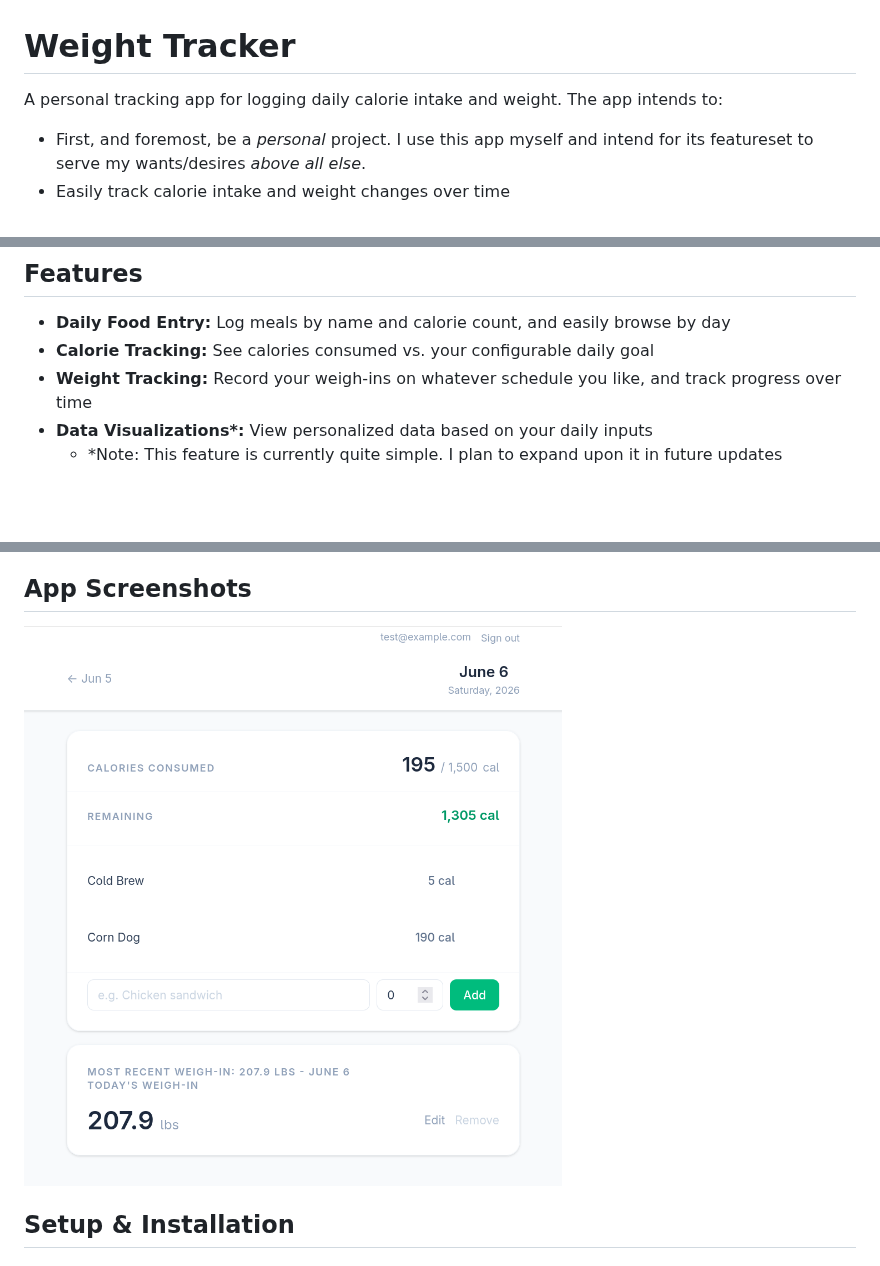
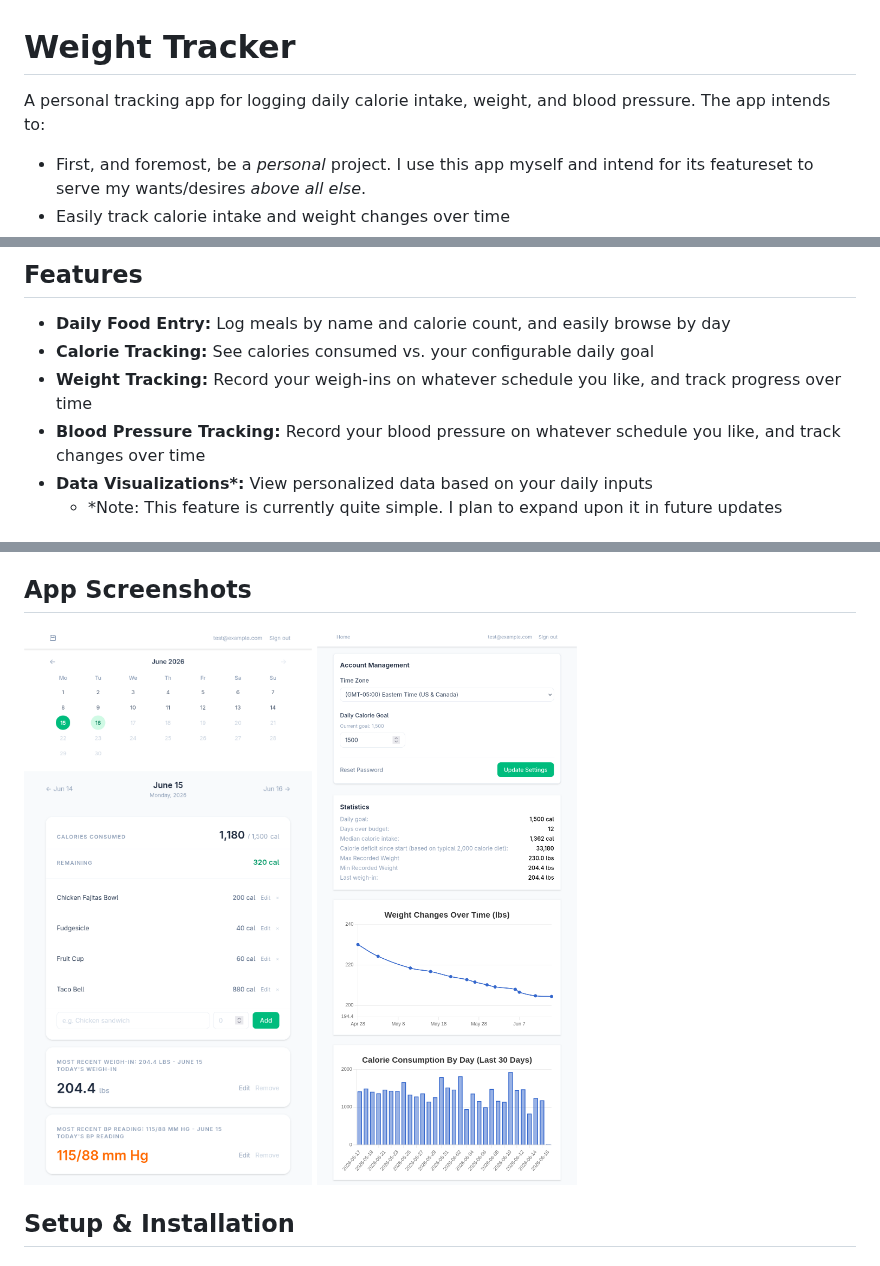
Before and after one commit to Kmagameguy/weight-tracker, a Markdown page: README.md, 3 parts joined by grey strips. Rendered like a GitHub page; pictures changed too: docs/assets/app_example.png, docs/assets/app_example2.png (added); blank space fills up the shorter version.

```diff
--- a/README.md
+++ b/README.md
@@ -1,5 +1,5 @@
 # Weight Tracker
-A personal tracking app for logging daily calorie intake and weight.
+A personal tracking app for logging daily calorie intake, weight, and blood pressure.
 The app intends to:
 - First, and foremost, be a _personal_ project. I use this app myself and intend for its featureset to serve my wants/desires _above all else_.
 - Easily track calorie intake and weight changes over time
@@ -15,6 +15,7 @@ This software is a personal data collection tool ONLY. It is not a medical or he
 - **Daily Food Entry:** Log meals by name and calorie count, and easily browse by day
 - **Calorie Tracking:** See calories consumed vs. your configurable daily goal
 - **Weight Tracking:** Record your weigh-ins on whatever schedule you like, and track progress over time
+- **Blood Pressure Tracking:** Record your blood pressure on whatever schedule you like, and track changes over time
 - **Data Visualizations\*:** View personalized data based on your daily inputs
   - *Note: This feature is currently quite simple. I plan to expand upon it in future updates
 
@@ -26,6 +27,7 @@ This software is a personal data collection tool ONLY. It is not a medical or he
 
 ## App Screenshots
 <img src="docs/assets/app_example.png" alt="main app view" width="600">
+<img src="docs/assets/app_example2.png" alt="profile app view" width="600">
 
 ## Setup & Installation
 ### Prerequisites for a Docker-Based Deployment (Recommended)
```
Also changed, not shown: other parts of README.md (+1 -0 lines).
